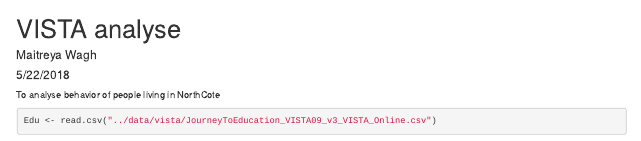
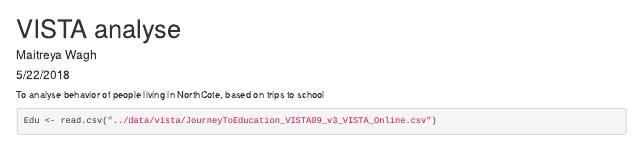
Before and after one commit to agentsoz/vista-analysis, an R Markdown document (R/vista-trips-northcore.Rmd): the page in a window 1100 px wide, from its top. Rendered offline with R 4.5, knitr and Pandoc, with nearby package versions; some code elsewhere in the file could not run offline.

Commit message:
Playing around

````diff
--- a/R/vista-trips-northcore.Rmd
+++ b/R/vista-trips-northcore.Rmd
@@ -6,7 +6,7 @@ output:
   html_document:
     keep_md: yes
 ---
-To analyse behavior of people living in NorthCote
+To analyse behavior of people living in NorthCote, based on trips to school
 ```{r}
 Edu <- read.csv("../data/vista/JourneyToEducation_VISTA09_v3_VISTA_Online.csv")
 ```
````
